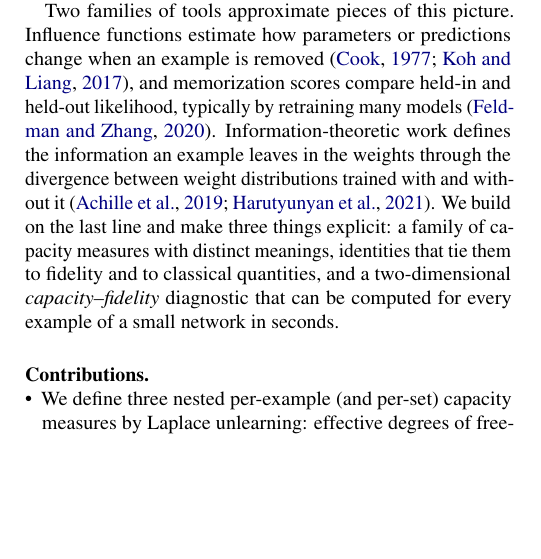
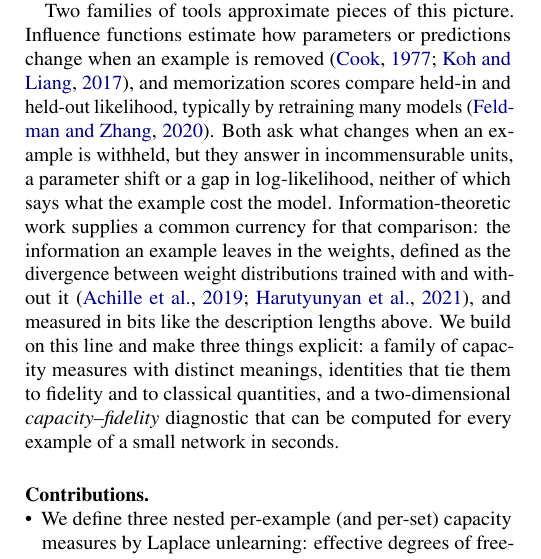
Before and after one commit to maomlab/capfid, a LaTeX paper (paper/capacity_fidelity.tex): part of one column of page 1 of 21, cut so that both start at the same text, the shorter picture padded with empty space. Compiled offline with pdfLaTeX.

Commit message:
Say how the information-theoretic line relates to the two families
The paragraph named two families of tools and then introduced a third
thing without saying how it connected. It is not a third family: it
measures the same leave-one-out comparison in bits, which is the
currency the other two lack and the one the rest of the paper uses.

Co-Authored-By: Claude Opus 5 <noreply@anthropic.com>

```diff
--- a/paper/capacity_fidelity.tex
+++ b/paper/capacity_fidelity.tex
@@ -63,7 +63,7 @@ The compression/fidelity trade-off is usually stated for a whole model: paramete
 \section{Introduction}
 Minimum description length (MDL) and the information bottleneck frame learning as a trade-off between how much information a model stores and how faithfully it reproduces data \citep{rissanen1978,hinton1993,tishby2000,grunwald2007}. A model with a short parameter code that explains the data well generalizes; a model that stores many bits to fit a few examples memorizes. These statements are global. In practice one often wants the \emph{per-example} decomposition: which examples consume capacity, how much, and what the model gets in return in fidelity. This matters for auditing memorization \citep{zhang2017,feldman2020,feldman2020neural}, diagnosing label noise, identifying long-tail subpopulations, and valuing data \citep{ghorbani2019,pruthi2020,covert2024}, a question economists study as the value of information \citep{raiffa1961,abadie2023}.
 
-Two families of tools approximate pieces of this picture. Influence functions estimate how parameters or predictions change when an example is removed \citep{cook1977,koh2017}, and memorization scores compare held-in and held-out likelihood, typically by retraining many models \citep{feldman2020neural}. Information-theoretic work defines the information an example leaves in the weights through the divergence between weight distributions trained with and without it \citep{achille2019,harutyunyan2021}. We build on the last line and make three things explicit: a family of capacity measures with distinct meanings, identities that tie them to fidelity and to classical quantities, and a two-dimensional \emph{capacity--fidelity} diagnostic that can be computed for every example of a small network in seconds.
+Two families of tools approximate pieces of this picture. Influence functions estimate how parameters or predictions change when an example is removed \citep{cook1977,koh2017}, and memorization scores compare held-in and held-out likelihood, typically by retraining many models \citep{feldman2020neural}. Both ask what changes when an example is withheld, but they answer in incommensurable units, a parameter shift or a gap in log-likelihood, neither of which says what the example cost the model. Information-theoretic work supplies a common currency for that comparison: the information an example leaves in the weights, defined as the divergence between weight distributions trained with and without it \citep{achille2019,harutyunyan2021}, and measured in bits like the description lengths above. We build on this line and make three things explicit: a family of capacity measures with distinct meanings, identities that tie them to fidelity and to classical quantities, and a two-dimensional \emph{capacity--fidelity} diagnostic that can be computed for every example of a small network in seconds.
 
 \paragraph{Contributions.}
 \begin{itemize}
```
Also changed, not shown: 1 other file.
